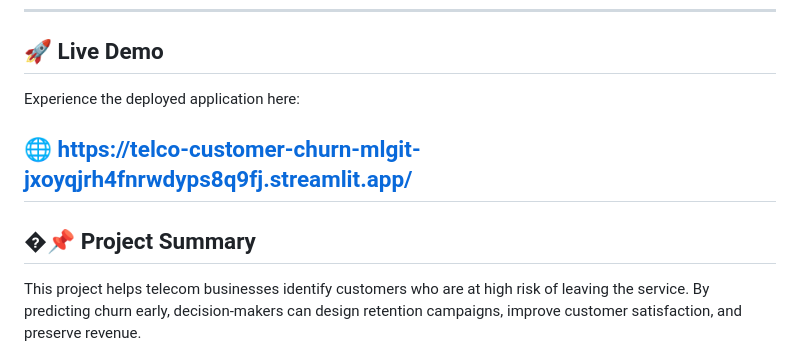
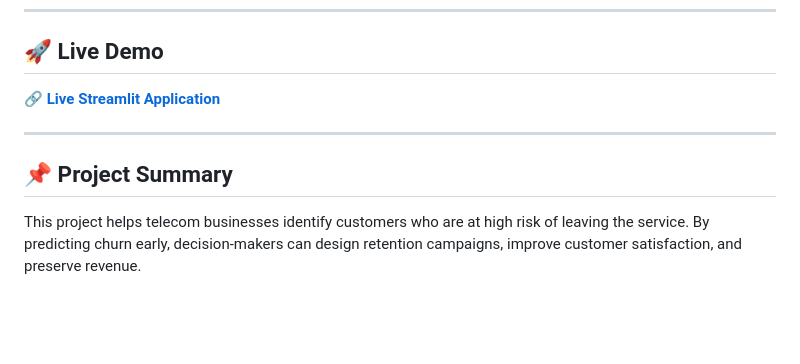
Before and after one commit to shayan-codes-405/Telco-Customer-Churn-ML, a Markdown page: README.md, the part around the change. Rendered like a GitHub page; blank space fills up the shorter version.

Commit message:
Updated Readme Section

```diff
--- a/README.md
+++ b/README.md
@@ -12,9 +12,8 @@ A Machine Learning web application that predicts whether a telecom customer is l
 ---
 ## 🚀 Live Demo
 
-Experience the deployed application here:
+🔗 **[Live Streamlit Application](https://telco-customer-churn-mlgit-jxoyqjrh4fnrwdyps8q9fj.streamlit.app/)**
 
-🌐 **https://telco-customer-churn-mlgit-jxoyqjrh4fnrwdyps8q9fj.streamlit.app/**
 ---
 <!--
 ## � Repository
@@ -25,7 +24,7 @@ https://github.com/shayan-codes-405/Telco-Customer-Churn-ML -->
 
 
 
-## �📌 Project Summary
+## 📌 Project Summary
 
 This project helps telecom businesses identify customers who are at high risk of leaving the service. By predicting churn early, decision-makers can design retention campaigns, improve customer satisfaction, and preserve revenue.
 
```
